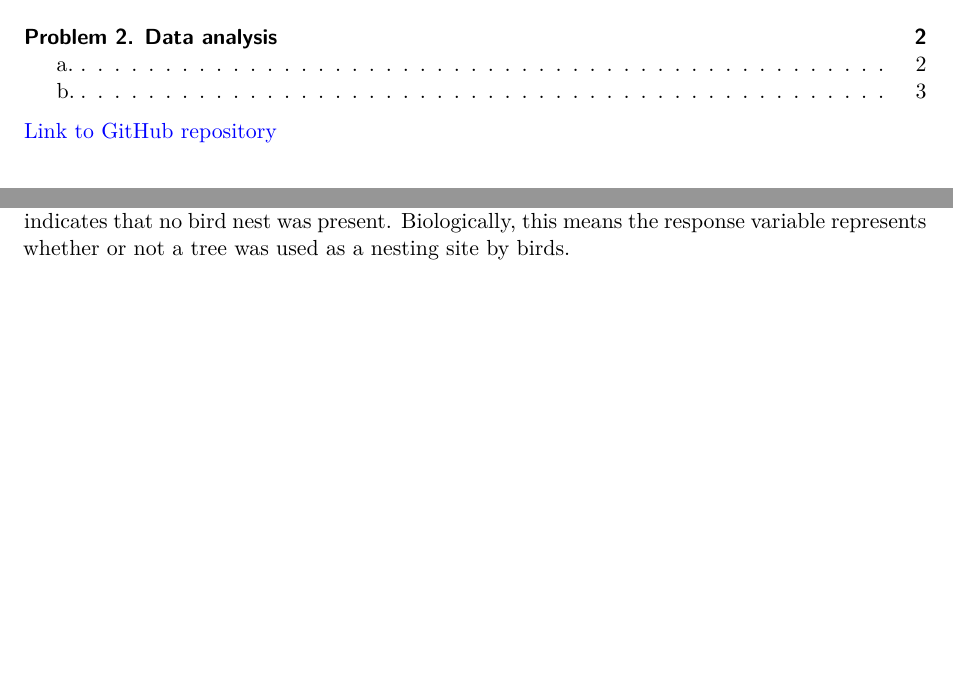
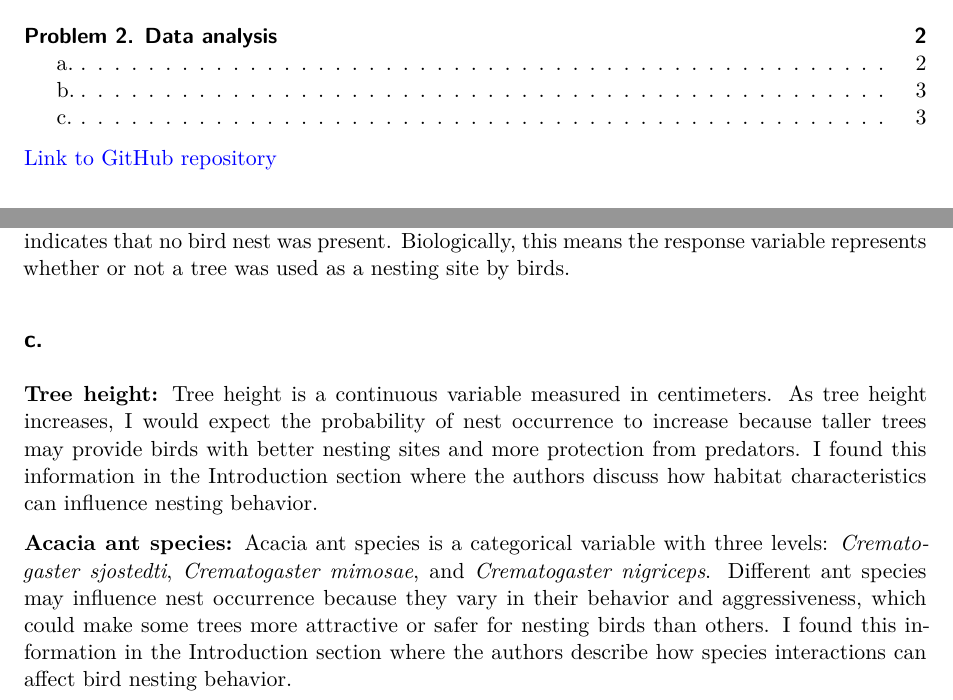
Before and after one commit to elenadonelson/ENVS-193DS_spring-2026_final, a Quarto document (code/ENVS 193DS Final.qmd): two parts of pages 1 and 3 of 3, joined at a grey line, cut so that both start at the same text, the shorter picture padded with empty space. Rendered offline with R 4.5, knitr and Pandoc in place of Quarto, then LaTeX, with nearby package versions; some code elsewhere in the file could not run offline.

Commit message:
Completed Problem 2c predictor descriptions

```diff
--- a/code/ENVS 193DS Final.qmd
+++ b/code/ENVS 193DS Final.qmd
@@ -92,3 +92,9 @@ slice_sample(nests_clean, n = 10)
 ## b.
 
 In this data set, a value of 1 indicates that a bird nest was present in the tree, while a value of 0 indicates that no bird nest was present. Biologically, this means the response variable represents whether or not a tree was used as a nesting site by birds.
+
+## c.
+
+**Tree height:** Tree height is a continuous variable measured in centimeters. As tree height increases, I would expect the probability of nest occurrence to increase because taller trees may provide birds with better nesting sites and more protection from predators. I found this information in the Introduction section where the authors discuss how habitat characteristics can influence nesting behavior.
+
+**Acacia ant species:** Acacia ant species is a categorical variable with three levels: *Crematogaster sjostedti*, *Crematogaster mimosae*, and *Crematogaster nigriceps*. Different ant species may influence nest occurrence because they vary in their behavior and aggressiveness, which could make some trees more attractive or safer for nesting birds than others. I found this information in the Introduction section where the authors describe how species interactions can affect bird nesting behavior.
```
